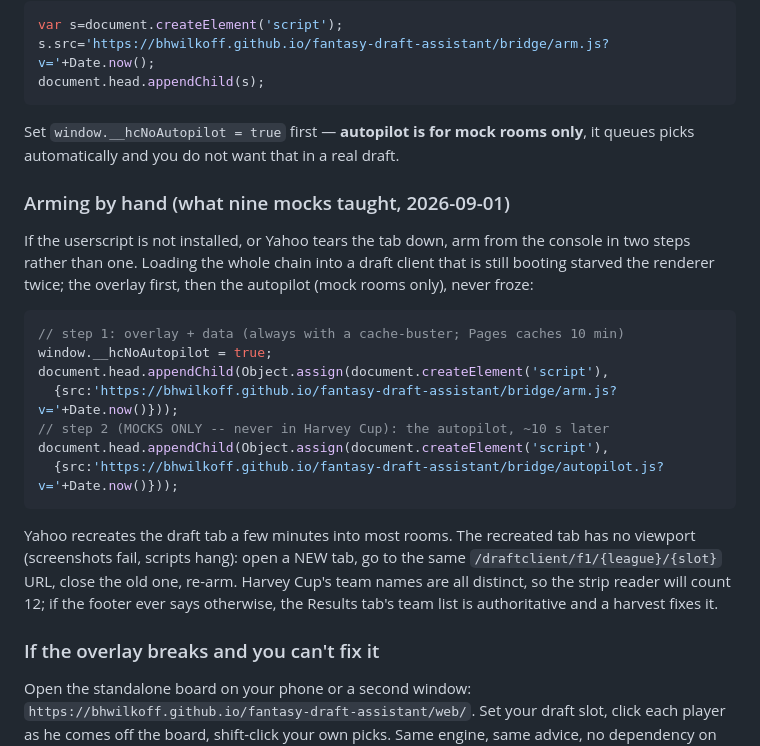
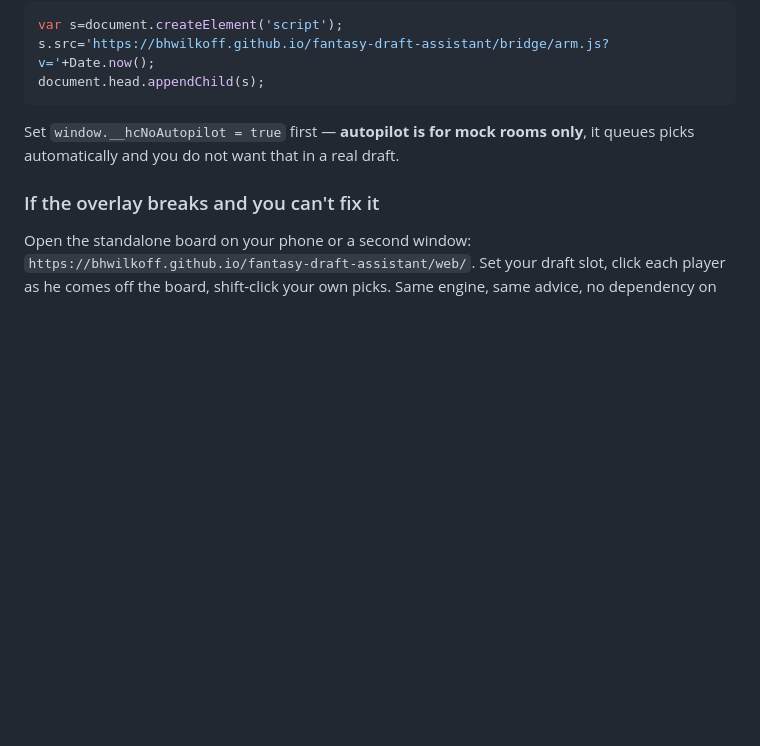
Before and after one commit to bhwilkoff/fantasy-draft-assistant, a Markdown page: docs/LIVE-DRAFT-PLAYBOOK.md, the part around the change. Rendered like a GitHub page; blank space fills up the shorter version.

Commit message:
Playbook: remove duplicated section
Co-Authored-By: Claude Fable 5.1 <noreply@anthropic.com>
Claude-Session: https://claude.ai/code/session_01Vpbj1hpkBpAWf6kUXMGaYe

````diff
--- a/docs/LIVE-DRAFT-PLAYBOOK.md
+++ b/docs/LIVE-DRAFT-PLAYBOOK.md
@@ -113,30 +113,6 @@ Set `window.__hcNoAutopilot = true` first — **autopilot is for mock rooms
 only**, it queues picks automatically and you do not want that in a real
 draft.
 
-### Arming by hand (what nine mocks taught, 2026-09-01)
-
-If the userscript is not installed, or Yahoo tears the tab down, arm from
-the console in two steps rather than one. Loading the whole chain into a
-draft client that is still booting starved the renderer twice; the overlay
-first, then the autopilot (mock rooms only), never froze:
-
-```js
-// step 1: overlay + data (always with a cache-buster; Pages caches 10 min)
-window.__hcNoAutopilot = true;
-document.head.appendChild(Object.assign(document.createElement('script'),
-  {src:'https://bhwilkoff.github.io/fantasy-draft-assistant/bridge/arm.js?v='+Date.now()}));
-// step 2 (MOCKS ONLY -- never in Harvey Cup): the autopilot, ~10 s later
-document.head.appendChild(Object.assign(document.createElement('script'),
-  {src:'https://bhwilkoff.github.io/fantasy-draft-assistant/bridge/autopilot.js?v='+Date.now()}));
-```
-
-Yahoo recreates the draft tab a few minutes into most rooms. The recreated
-tab has no viewport (screenshots fail, scripts hang): open a NEW tab, go to
-the same `/draftclient/f1/{league}/{slot}` URL, close the old one, re-arm.
-Harvey Cup's team names are all distinct, so the strip reader will count
-12; if the footer ever says otherwise, the Results tab's team list is
-authoritative and a harvest fixes it.
-
 ### If the overlay breaks and you can't fix it
 
 Open the standalone board on your phone or a second window:
````
